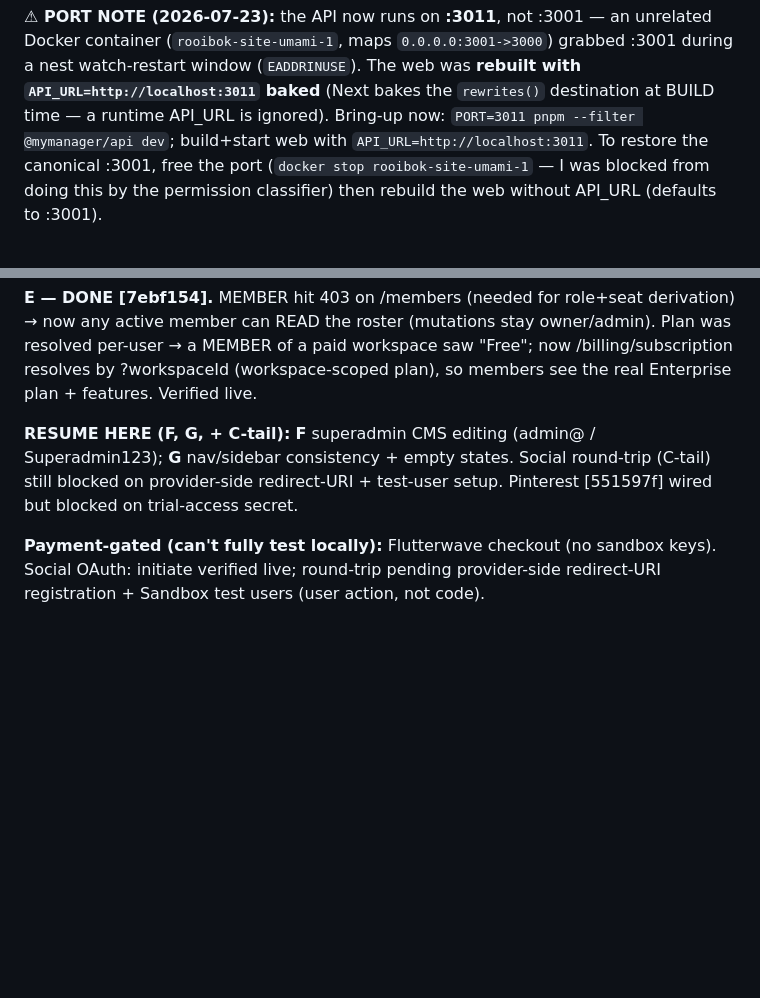
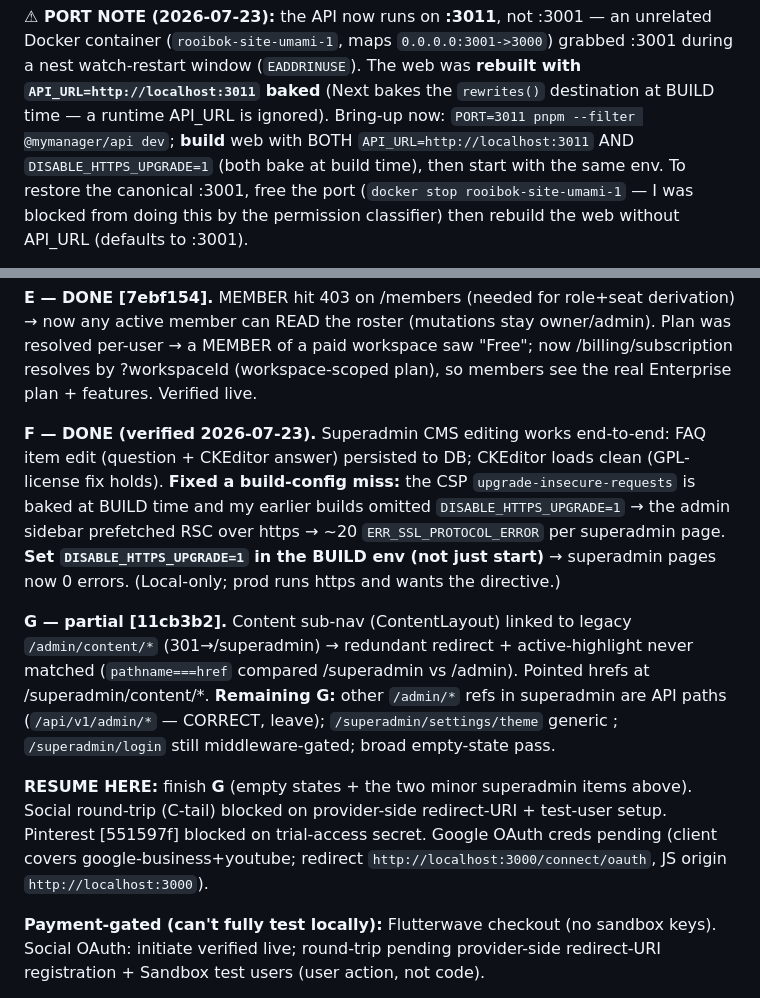
Before and after one commit to bododesderio/myManager, a Markdown page: CONTEXT.md, 2 parts joined by grey strips. Drawn GitHub-style; blank space fills up the shorter version.

Commit message:
docs: record F done (CMS editing + CSP build-flag fix) and G partial
Co-Authored-By: Claude Opus 4.8 <noreply@anthropic.com>

```diff
--- a/CONTEXT.md
+++ b/CONTEXT.md
@@ -37,8 +37,9 @@ unrelated Docker container (`rooibok-site-umami-1`, maps `0.0.0.0:3001->3000`)
 grabbed :3001 during a nest watch-restart window (`EADDRINUSE`). The web was
 **rebuilt with `API_URL=http://localhost:3011` baked** (Next bakes the
 `rewrites()` destination at BUILD time — a runtime API_URL is ignored). Bring-up
-now: `PORT=3011 pnpm --filter @mymanager/api dev`; build+start web with
-`API_URL=http://localhost:3011`. To restore the canonical :3001, free the port
+now: `PORT=3011 pnpm --filter @mymanager/api dev`; **build** web with BOTH
+`API_URL=http://localhost:3011` AND `DISABLE_HTTPS_UPGRADE=1` (both bake at build
+time), then start with the same env. To restore the canonical :3001, free the port
 (`docker stop rooibok-site-umami-1` — I was blocked from doing this by the
 permission classifier) then rebuild the web without API_URL (defaults to :3001).
 
@@ -63,10 +64,27 @@ owner/admin). Plan was resolved per-user → a MEMBER of a paid workspace saw
 "Free"; now /billing/subscription resolves by ?workspaceId (workspace-scoped
 plan), so members see the real Enterprise plan + features. Verified live.
 
-**RESUME HERE (F, G, + C-tail):** **F** superadmin CMS editing (admin@ /
-Superadmin123); **G** nav/sidebar consistency + empty states. Social round-trip
-(C-tail) still blocked on provider-side redirect-URI + test-user setup. Pinterest
-[551597f] wired but blocked on trial-access secret.
+**F — DONE (verified 2026-07-23).** Superadmin CMS editing works end-to-end: FAQ
+item edit (question + CKEditor answer) persisted to DB; CKEditor loads clean
+(GPL-license fix holds). **Fixed a build-config miss:** the CSP
+`upgrade-insecure-requests` is baked at BUILD time and my earlier builds omitted
+`DISABLE_HTTPS_UPGRADE=1` → the admin sidebar prefetched RSC over https →
+~20 `ERR_SSL_PROTOCOL_ERROR` per superadmin page. **Set `DISABLE_HTTPS_UPGRADE=1`
+in the BUILD env (not just start)** → superadmin pages now 0 errors. (Local-only;
+prod runs https and wants the directive.)
+
+**G — partial [11cb3b2].** Content sub-nav (ContentLayout) linked to legacy
+`/admin/content/*` (301→/superadmin) → redundant redirect + active-highlight
+never matched (`pathname===href` compared /superadmin vs /admin). Pointed hrefs
+at /superadmin/content/*. **Remaining G:** other `/admin/*` refs in superadmin are
+API paths (`/api/v1/admin/*` — CORRECT, leave); `/superadmin/settings/theme`
+generic <title>; `/superadmin/login` still middleware-gated; broad empty-state pass.
+
+**RESUME HERE:** finish **G** (empty states + the two minor superadmin items
+above). Social round-trip (C-tail) blocked on provider-side redirect-URI +
+test-user setup. Pinterest [551597f] blocked on trial-access secret. Google OAuth
+creds pending (client covers google-business+youtube; redirect
+`http://localhost:3000/connect/oauth`, JS origin `http://localhost:3000`).
 
 **Payment-gated (can't fully test locally):** Flutterwave checkout (no sandbox
 keys). Social OAuth: initiate verified live; round-trip pending provider-side
```
